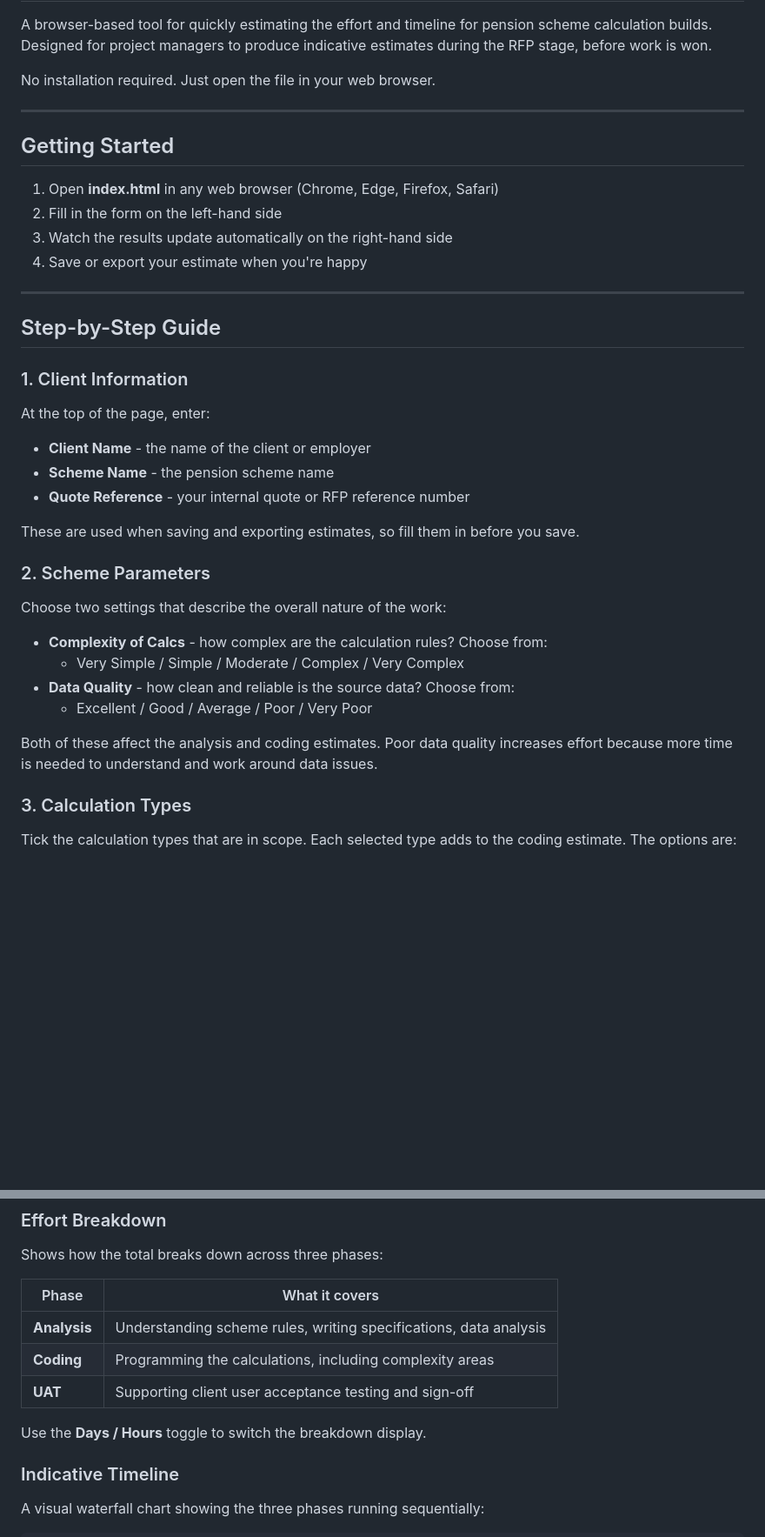
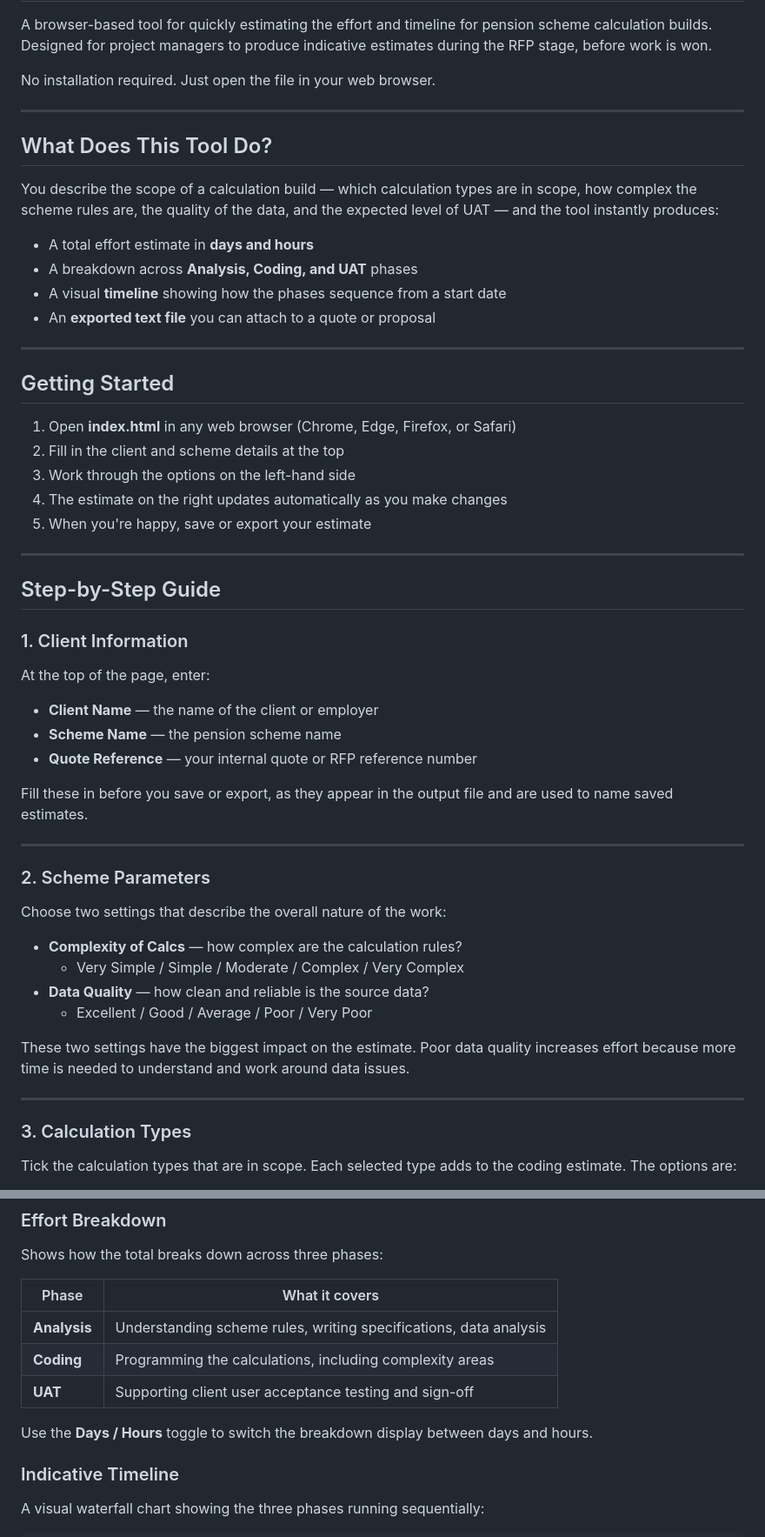
Before and after one commit to peterdimsdale/calc-calculator, a Markdown page: README.md, 2 parts joined by grey strips. Shown at 87% size. Rendered like a GitHub page; blank space fills up the shorter version.

```diff
--- a/README.md
+++ b/README.md
@@ -6,12 +6,24 @@ No installation required. Just open the file in your web browser.
 
 ---
 
+## What Does This Tool Do?
+
+You describe the scope of a calculation build — which calculation types are in scope, how complex the scheme rules are, the quality of the data, and the expected level of UAT — and the tool instantly produces:
+
+- A total effort estimate in **days and hours**
+- A breakdown across **Analysis, Coding, and UAT** phases
+- A visual **timeline** showing how the phases sequence from a start date
+- An **exported text file** you can attach to a quote or proposal
+
+---
+
 ## Getting Started
 
-1. Open **index.html** in any web browser (Chrome, Edge, Firefox, Safari)
-2. Fill in the form on the left-hand side
-3. Watch the results update automatically on the right-hand side
-4. Save or export your estimate when you're happy
+1. Open **index.html** in any web browser (Chrome, Edge, Firefox, or Safari)
+2. Fill in the client and scheme details at the top
+3. Work through the options on the left-hand side
+4. The estimate on the right updates automatically as you make changes
+5. When you're happy, save or export your estimate
 
 ---
 
@@ -21,22 +33,26 @@ No installation required. Just open the file in your web browser.
 
 At the top of the page, enter:
 
-- **Client Name** - the name of the client or employer
-- **Scheme Name** - the pension scheme name
-- **Quote Reference** - your internal quote or RFP reference number
+- **Client Name** — the name of the client or employer
+- **Scheme Name** — the pension scheme name
+- **Quote Reference** — your internal quote or RFP reference number
 
-These are used when saving and exporting estimates, so fill them in before you save.
+Fill these in before you save or export, as they appear in the output file and are used to name saved estimates.
+
+---
 
 ### 2. Scheme Parameters
 
 Choose two settings that describe the overall nature of the work:
 
-- **Complexity of Calcs** - how complex are the calculation rules? Choose from:
+- **Complexity of Calcs** — how complex are the calculation rules?
   - Very Simple / Simple / Moderate / Complex / Very Complex
-- **Data Quality** - how clean and reliable is the source data? Choose from:
+- **Data Quality** — how clean and reliable is the source data?
   - Excellent / Good / Average / Poor / Very Poor
 
-Both of these affect the analysis and coding estimates. Poor data quality increases effort because more time is needed to understand and work around data issues.
+These two settings have the biggest impact on the estimate. Poor data quality increases effort because more time is needed to understand and work around data issues.
+
+---
 
 ### 3. Calculation Types
 
@@ -103,7 +123,7 @@ Shows how the total breaks down across three phases:
 | **Coding** | Programming the calculations, including complexity areas |
 | **UAT** | Supporting client user acceptance testing and sign-off |
 
-Use the **Days / Hours** toggle to switch the breakdown display.
+Use the **Days / Hours** toggle to switch the breakdown display between days and hours.
 
 ### Indicative Timeline
 
```
Also changed, not shown: other parts of README.md (+35 -27 lines).
